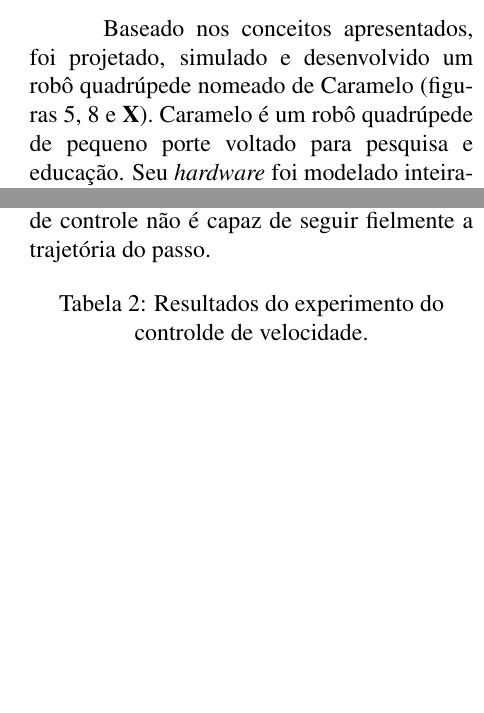
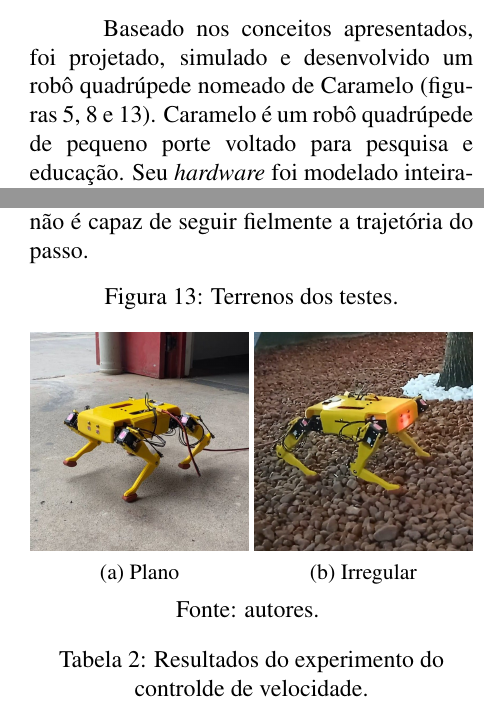
Before and after one commit to Brazilian-Institute-of-Robotics/bir-black-mouth-docs, a LaTeX document (main.tex, which reads sections/development.tex, sections/results.tex): two parts of the columns of pages 8 and 14 of 16, joined at a grey line, cut so that both start at the same text, the shorter picture padded with empty space. Compiled offline with pdfLaTeX.

Commit message:
Add terrain figures

```diff
--- a/sections/development.tex
+++ b/sections/development.tex
@@ -2,7 +2,7 @@
 \graphicspath{{\subfix{../images/}}}
 \begin{document}
 
-Baseado nos conceitos apresentados, foi projetado, simulado e desenvolvido um robô quadrúpede nomeado de Caramelo (figuras \ref{fig:caramel_body}, \ref{fig:moving_body} e \textbf{X}). Caramelo é um robô quadrúpede de pequeno porte voltado para pesquisa e educação. Seu \textit{hardware} foi modelado inteiramente pela equipe e impresso com impressora 3D no material ABS. Os atuadores do robô são servomotores do modelo \textit{dynamixel} MX-28 e sua central de processamento é composta por uma RaspberryPi 4. Além disso, ele conta com um sensor inercial modelo MPU6050, que está instalado no corpo do robô. Este sensor contém um giroscópio e um acelerômetro, o que permite obter a aceleração linear, a velocidade angular e a orientação do corpo do robô. Todo o \textit{software} foi desenvolvido com o ROS2 Humble (\textit{Robot Operation System 2}) \cite{ROS2Humble}, que é um \textit{framework} de robótica \textit{open source} com vários recursos disponíveis para facilitar o desenvolvimento de sistemas robóticos.
+Baseado nos conceitos apresentados, foi projetado, simulado e desenvolvido um robô quadrúpede nomeado de Caramelo (figuras \ref{fig:caramel_body}, \ref{fig:moving_body} e \ref{fig:terrenos}). Caramelo é um robô quadrúpede de pequeno porte voltado para pesquisa e educação. Seu \textit{hardware} foi modelado inteiramente pela equipe e impresso com impressora 3D no material ABS. Os atuadores do robô são servomotores do modelo \textit{dynamixel} MX-28 e sua central de processamento é composta por uma RaspberryPi 4. Além disso, ele conta com um sensor inercial modelo MPU6050, que está instalado no corpo do robô. Este sensor contém um giroscópio e um acelerômetro, o que permite obter a aceleração linear, a velocidade angular e a orientação do corpo do robô. Todo o \textit{software} foi desenvolvido com o ROS2 Humble (\textit{Robot Operation System 2}) \cite{ROS2Humble}, que é um \textit{framework} de robótica \textit{open source} com vários recursos disponíveis para facilitar o desenvolvimento de sistemas robóticos.
 
 A estrutura do caramelo é do tipo mamífero e a configuração das pernas é a \textit{full-elbow}. Além disso, possui 3 GDL por perna, o que permite uma grande liberdade de movimentação para as patas. Seu \textit{design} foi pensado para favorecer o balanço de massas entre o corpo e as pernas do robô, ou seja, a maior parte da massa se encontra no corpo ou próxima a ele. Os componentes eletrônicos internos, que abrangem sensores, unidades de processamento e a interface de comunicação com os atuadores, foram dispostos de forma simétrica, a fim de manter o centro de massa o mais próximo do centro do corpo. Os motores (componentes que contribuem com a maior massa para o sistema) foram dispostos o mais próximo possível do corpo. Um destaque para o motor que atua na junta da tíbia, é que foi instalado na parte de cima do fêmur com o objetivo de diminuir o momento de inércia da perna. Essa escolha demandou a adição de um sistema de transmissão entre o eixo do motor e a tíbia, formado por uma haste rígida de metal com duas juntas esfera nas extremidades.
 
--- a/sections/results.tex
+++ b/sections/results.tex
@@ -121,7 +121,29 @@
   \end{figure}
 
   \subsubsection{Controle de velocidade}
-  Durante o experimento de controle de velocidade foi observada uma caminhada eficiente em ambos os terrenos, porém, mais linear e com menor trepidação em terrenos planos do que em terrenos irregulares. Por meio dos dados coletados, foram extraídas as informações da velocidade média da caminhada para cada amostra, oscilação máxima de rotação do corpo em \textit{roll} e \textit{pitch} e os respectivos desvios padrões, apresentados na Tabela \ref{tab:vel_stab}. Assim, foi observado que o robô se aproximou mais vezes da velocidade solicitada no terreno plano combinado ao controle de angulação, enquanto que no irregular, o teste com controle de angulação ativo apresentou uma velocidade média inferior e baixa consistência nos dados. A diferença percebida entre a velocidade solicitada e a inferida é justificada pelo acúmulo de erro nas coordenadas finais $(x_f, y_f)$ das patas a cada passo. Ou seja, quando levado em consideração o próprio peso do robô, o sistema de controle não é capaz de seguir fielmente a trajetória do passo.
+  Durante o experimento de controle de velocidade foi observada uma caminhada eficiente em ambos os terrenos, porém, mais linear e com menor trepidação em terrenos planos (figura \ref{fig:terreno_plano}) do que em terrenos irregulares (figura \ref{fig:terreno_irregular}). Por meio dos dados coletados, foram extraídas as informações da velocidade média da caminhada para cada amostra, oscilação máxima de rotação do corpo em \textit{roll} e \textit{pitch} e os respectivos desvios padrões, apresentados na Tabela \ref{tab:vel_stab}. Assim, foi observado que o robô se aproximou mais vezes da velocidade solicitada no terreno plano combinado ao controle de angulação, enquanto que no irregular, o teste com controle de angulação ativo apresentou uma velocidade média inferior e baixa consistência nos dados. A diferença percebida entre a velocidade solicitada e a inferida é justificada pelo acúmulo de erro nas coordenadas finais $(x_f, y_f)$ das patas a cada passo. Ou seja, quando levado em consideração o próprio peso do robô, o sistema de controle não é capaz de seguir fielmente a trajetória do passo.
+
+
+  \begin{figure}[!htb]
+    \centering
+    \caption{Terrenos dos testes.}
+    \begin{subfigure}[t]{0.24\textwidth}
+      \centering
+      \includegraphics[width=1.0\textwidth]{terreno_plano.jpeg}
+      \caption{Plano}
+      \label{fig:terreno_plano}
+    \end{subfigure}
+    \begin{subfigure}[t]{0.24\textwidth}
+      \centering
+      \includegraphics[width=1.0\textwidth]{terreno_irregular.jpeg}
+      \caption{Irregular}
+      \label{fig:terreno_irregular}
+    \end{subfigure}
+    \vfill
+    Fonte: autores.
+    \label{fig:terrenos}
+  \end{figure}
+
 
   \begin{table}[!htb]
     \caption{Resultados do experimento do controlde de velocidade.}
```
Also changed, not shown: images/terreno_irregular.jpeg (added), images/terreno_plano.jpeg (added), main.pdf, sections/results.tex (2 more changed lines).
